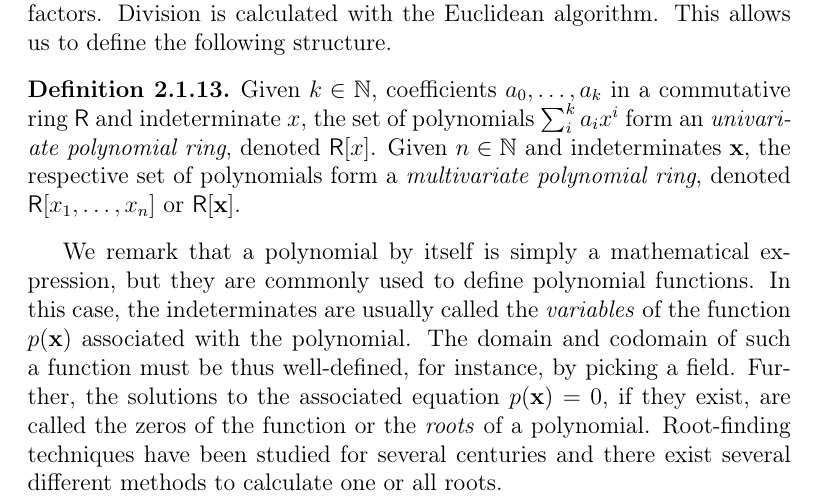
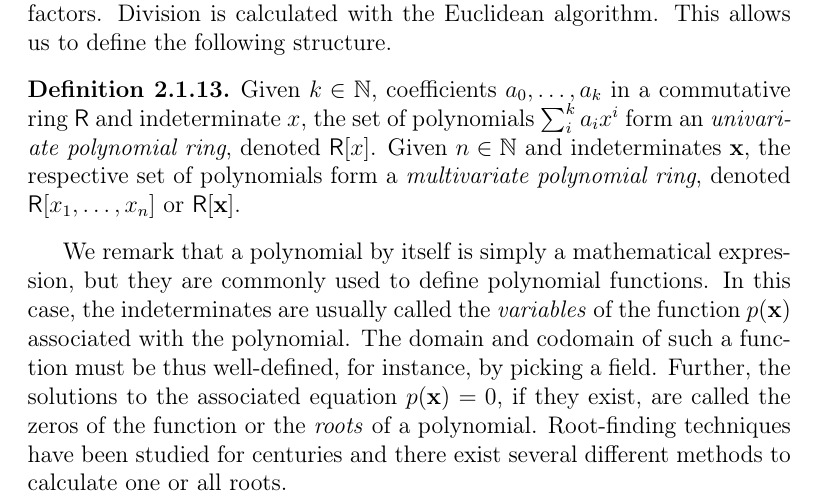
Before and after one commit to zambonin/msc, a LaTeX thesis (main.tex): part of page 10 of 35, cut so that both start at the same text. Compiled offline with pdfLaTeX.

Commit message:
overleaf_to_git: update main.tex from r4330 to r4337

```diff
--- a/main.tex
+++ b/main.tex
@@ -183,7 +183,7 @@ Polynomials of degree one, two and three are respectively called \emph{linear},
   Given $k \in \mathbb{N}$, coefficients $a_{0}, \dots, a_{k}$ in a commutative ring $\textsf{R}$ and indeterminate $x$, the set of polynomials $\sum_{i}^{k} a_{i} x^{i}$ form an \emph{univariate polynomial ring}, denoted $\textsf{R}[x]$. Given $n \in \mathbb{N}$ and indeterminates $\mathbf{x}$, the respective set of polynomials form a \emph{multivariate polynomial ring}, denoted $\textsf{R}[x_{1}, \dots, x_{n}]$ or $\textsf{R}[\textbf{x}]$.
 \end{definition}
 
-We remark that a polynomial by itself is simply a mathematical expression, but they are commonly used to define polynomial functions. In this case, the indeterminates are usually called the \emph{variables} of the function $p(\textbf{x})$ associated with the polynomial. The domain and codomain of such a function must be thus well-defined, for instance, by picking a field. Further, the solutions to the associated equation $p(\textbf{x}) = 0$, if they exist, are called the zeros of the function or the \emph{roots} of a polynomial. Root-finding techniques have been studied for several centuries and there exist several different methods to calculate one or all roots.
+We remark that a polynomial by itself is simply a mathematical expression, but they are commonly used to define polynomial functions. In this case, the indeterminates are usually called the \emph{variables} of the function $p(\textbf{x})$ associated with the polynomial. The domain and codomain of such a function must be thus well-defined, for instance, by picking a field. Further, the solutions to the associated equation $p(\textbf{x}) = 0$, if they exist, are called the zeros of the function or the \emph{roots} of a polynomial. Root-finding techniques have been studied for centuries and there exist several different methods to calculate one or all roots.
 
 % topics for tomorrow: polynomial functions, polynomial maps, polynomial systems/roots, vector spaces
 % topics for later: matrices, general linear group, agl, matrix representations of certain polynomials
```
